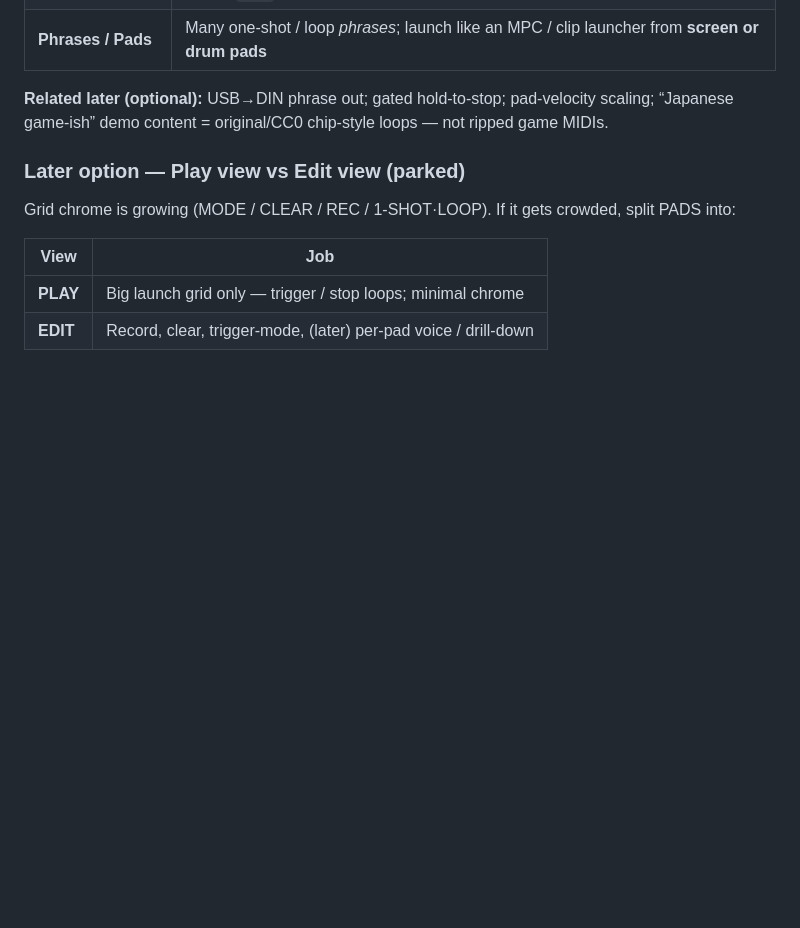
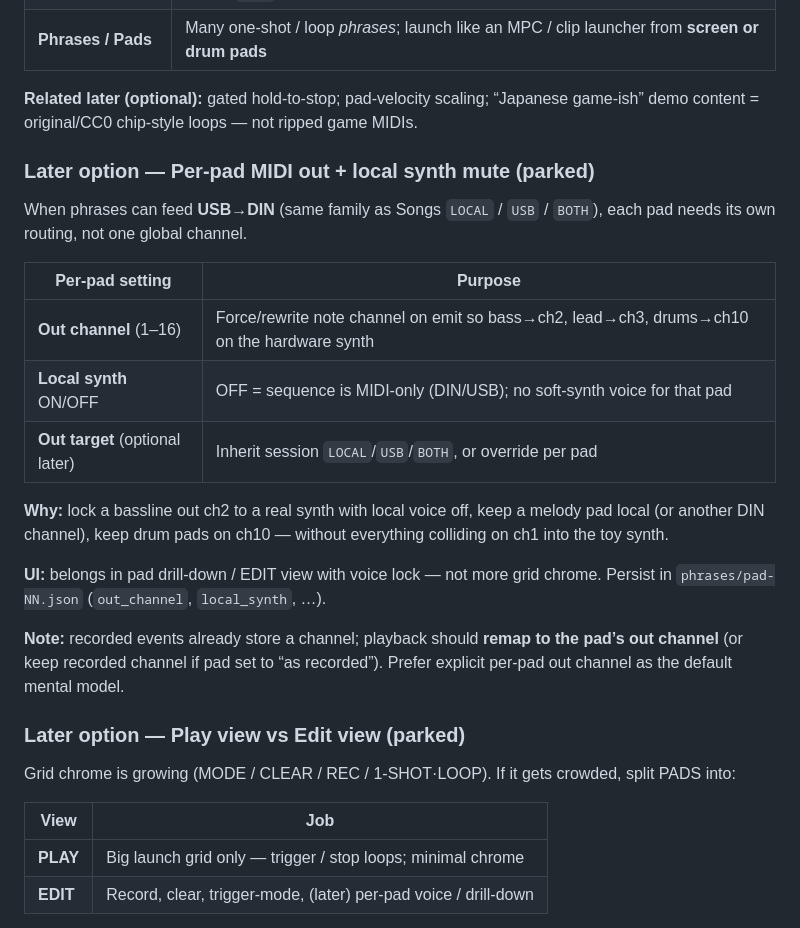
Before and after one commit to HyruleanHero1988/pi-midi-toolkit, a Markdown page: PLAN.md, the part around the change. Rendered like a GitHub page; blank space fills up the shorter version.

Commit message:
docs: park per-pad MIDI out channel and local-synth mute
For DIN/USB phrase emit: each pad needs out channel + option
to silence the soft-synth so sequences drive hardware only.

Co-authored-by: HyruleanHero1988 <HyruleanHero1988@users.noreply.github.com>

```diff
--- a/PLAN.md
+++ b/PLAN.md
@@ -251,7 +251,23 @@ Touch **4×4** grid (MPK Bank A + Bank B) where each cell holds a short recorded
 | **Songs** | Whole `.mid` files + tempo transport |
 | **Phrases / Pads** | Many one-shot / loop *phrases*; launch like an MPC / clip launcher from **screen or drum pads** |
 
-**Related later (optional):** USB→DIN phrase out; gated hold-to-stop; pad-velocity scaling; “Japanese game-ish” demo content = original/CC0 chip-style loops — not ripped game MIDIs.
+**Related later (optional):** gated hold-to-stop; pad-velocity scaling; “Japanese game-ish” demo content = original/CC0 chip-style loops — not ripped game MIDIs.
+
+### Later option — Per-pad MIDI out + local synth mute (parked)
+
+When phrases can feed **USB→DIN** (same family as Songs `LOCAL` / `USB` / `BOTH`), each pad needs its own routing, not one global channel.
+
+| Per-pad setting | Purpose |
+|-----------------|--------|
+| **Out channel** (1–16) | Force/rewrite note channel on emit so bass→ch2, lead→ch3, drums→ch10 on the hardware synth |
+| **Local synth** ON/OFF | OFF = sequence is MIDI-only (DIN/USB); no soft-synth voice for that pad |
+| **Out target** (optional later) | Inherit session `LOCAL`/`USB`/`BOTH`, or override per pad |
+
+**Why:** lock a bassline out ch2 to a real synth with local voice off, keep a melody pad local (or another DIN channel), keep drum pads on ch10 — without everything colliding on ch1 into the toy synth.
+
+**UI:** belongs in pad drill-down / EDIT view with voice lock — not more grid chrome. Persist in `phrases/pad-NN.json` (`out_channel`, `local_synth`, …).
+
+**Note:** recorded events already store a channel; playback should **remap to the pad’s out channel** (or keep recorded channel if pad set to “as recorded”). Prefer explicit per-pad out channel as the default mental model.
 
 ### Later option — Play view vs Edit view (parked)
 
```
